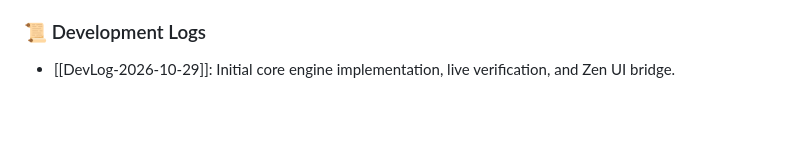
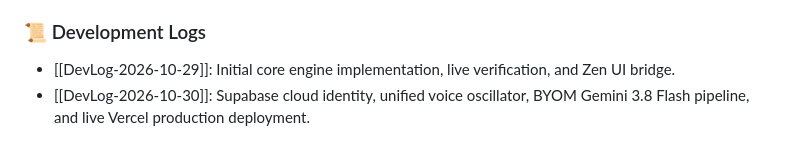
Before and after one commit to guru-metta2022/metta, a Markdown page: vault/Index.md, the part around the change. GitHub-like rendering; blank space fills up the shorter version.

```diff
--- a/vault/Index.md
+++ b/vault/Index.md
@@ -44,3 +44,4 @@
 
 ### 📜 Development Logs
 * [[DevLog-2026-10-29]]: Initial core engine implementation, live verification, and Zen UI bridge.
+* [[DevLog-2026-10-30]]: Supabase cloud identity, unified voice oscillator, BYOM Gemini 3.8 Flash pipeline, and live Vercel production deployment.
```
Also changed, not shown: CONTINUITY.md (+17 -8 lines), vault/Logs/DevLog-2026-10-30.md (added, +63 -0 lines).
